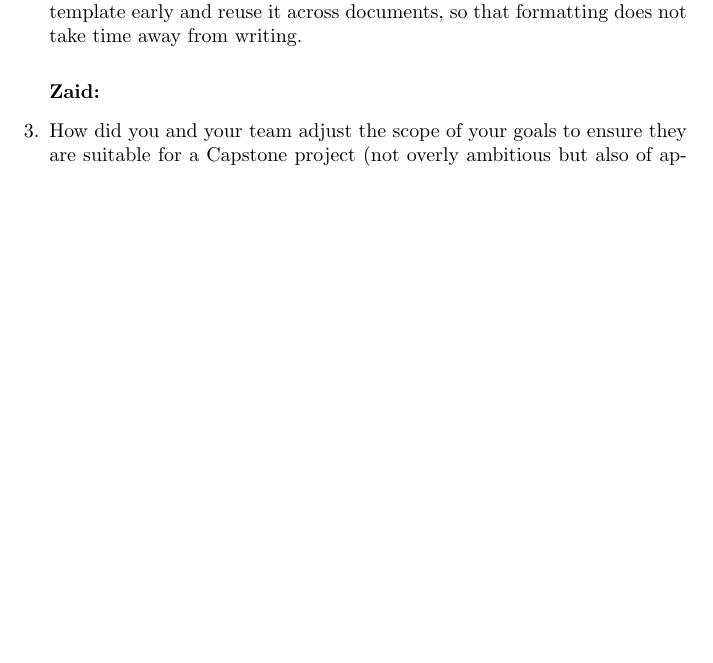
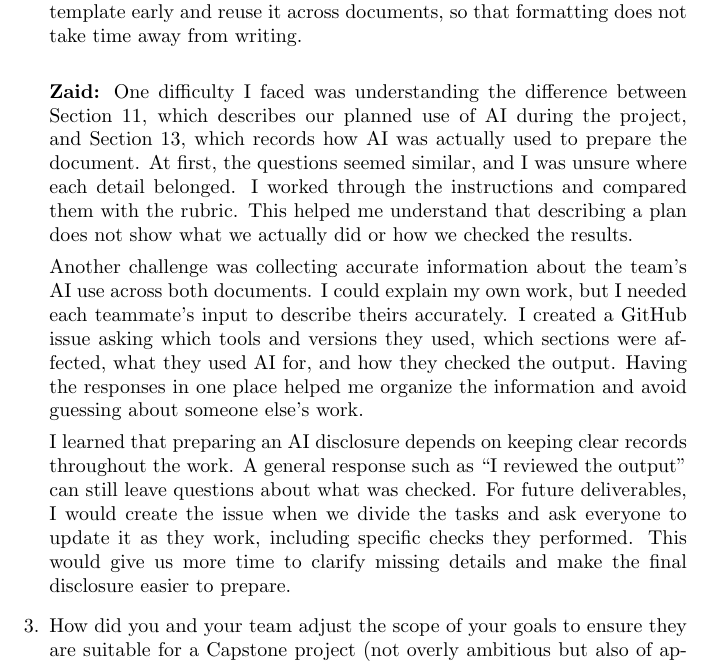
Before and after one commit to davislenover/BurnNEarn, a LaTeX document (docs/ProblemStatementAndGoals/ProblemStatement.tex): part of page 7 of 7 before the commit and part of page 7 of 8 after it, cut so that both start at the same text, the shorter picture padded with empty space. Compiled offline with pdfLaTeX; a LaTeX package or settings file that is missing is left out.

Commit message:
Update AI disclosure and add personal reflection

```diff
--- a/docs/ProblemStatementAndGoals/ProblemStatement.tex
+++ b/docs/ProblemStatementAndGoals/ProblemStatement.tex
@@ -162,7 +162,12 @@ instructor, can be modified over the course of the term.}
     My second pain point was formatting in \LaTeX{}. My stakeholder table initially appeared in the middle of a sentence and extended past the page margin. Each fix was simple once I understood the cause (a table placed directly after text is treated as part of that paragraph, and column widths must account for the spacing between columns), but I spent more time on formatting than on content. Next time, I will set up a working table template early and reuse it across documents, so that formatting does not take time away from writing.
     \\
 
-    \textbf{Zaid:}
+    \textbf{Zaid:} One difficulty I faced was understanding the difference between Section 11, which describes our planned use of AI during the project, and Section 13, which records how AI was actually used to prepare the document. At first, the questions seemed similar, and I was unsure where each detail belonged. I worked through the instructions and compared them with the rubric. This helped me understand that describing a plan does not show what we actually did or how we checked the results.
+
+    Another challenge was collecting accurate information about the team's AI use across both documents. I could explain my own work, but I needed each teammate's input to describe theirs accurately. I created a GitHub issue asking which tools and versions they used, which sections were affected, what they used AI for, and how they checked the output. Having the responses in one place helped me organize the information and avoid guessing about someone else's work.
+
+    I learned that preparing an AI disclosure depends on keeping clear records throughout the work. A general response such as ``I reviewed the output'' can still leave questions about what was checked. For future deliverables, I would create the issue when we divide the tasks and ask everyone to update it as they work, including specific checks they performed. This would give us more time to clarify missing details and make the final disclosure easier to prepare.
+
     \item How did you and your team adjust the scope of your goals to ensure
     they are suitable for a Capstone project (not overly ambitious but also of
     appropriate complexity for a senior design project)?
```
Also changed, not shown: docs/DevelopmentPlan/DevelopmentPlan.tex (+2 -0 lines).
